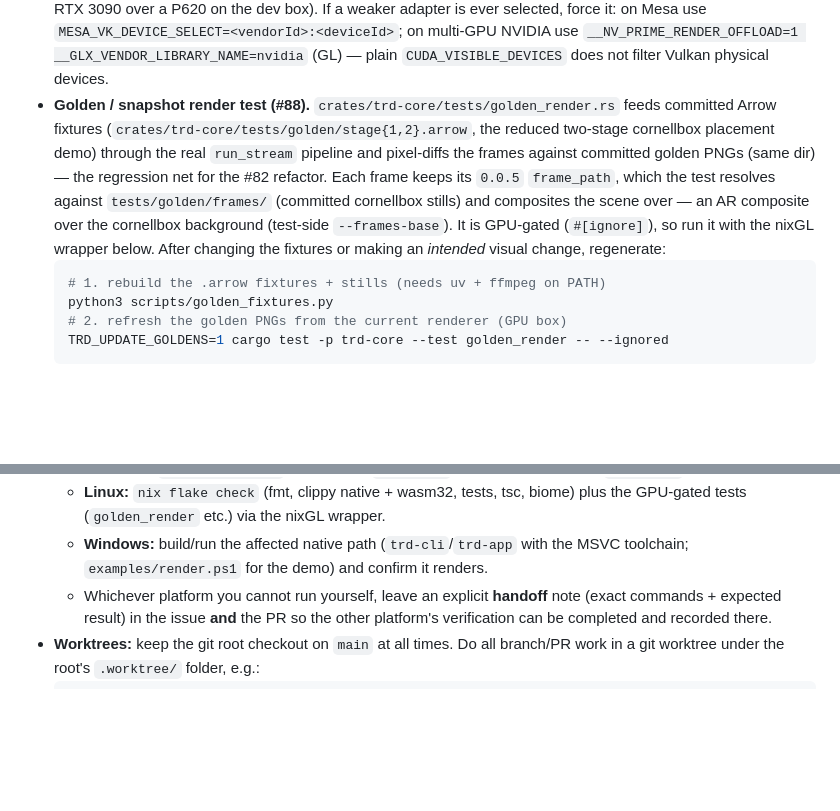
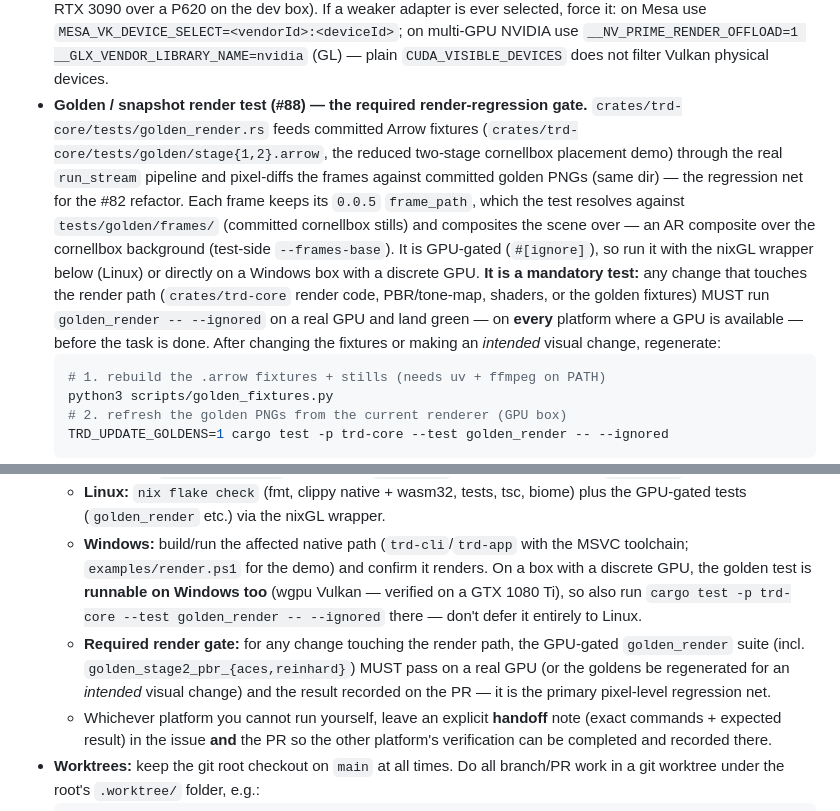
Before and after one commit to xiaoyxue/trd, a Markdown page: AGENTS.md, 2 parts joined by grey strips. GitHub-like rendering; blank space fills up the shorter version.

Commit message:
docs(agents): mark golden_render as a required render-regression gate
Make the GPU-gated `golden_render` snapshot test an explicit *necessary*
test rather than just a described one:

- Label the #88 golden section "the required render-regression gate" and
  state it is mandatory — any change touching the render path (trd-core
  render code, PBR/tone-map, shaders, or the golden fixtures) MUST run
  `golden_render -- --ignored` on a real GPU and land green on every
  platform that has a GPU.
- Dual-platform verification: note the golden test is runnable on Windows
  too (wgpu Vulkan, verified on a GTX 1080 Ti), so it shouldn't be deferred
  entirely to the Linux nixGL path, and add a "Required render gate" bullet
  (incl. the new golden_stage2_pbr_{aces,reinhard}).

Co-authored-by: Copilot <223556219+Copilot@users.noreply.github.com>
Copilot-Session: cfb39346-4f4e-4844-bd27-b73d449338c2

````diff
--- a/AGENTS.md
+++ b/AGENTS.md
@@ -99,7 +99,8 @@ Guidance for agents working in this repository.
   `MESA_VK_DEVICE_SELECT=<vendorId>:<deviceId>`; on multi-GPU NVIDIA use
   `__NV_PRIME_RENDER_OFFLOAD=1 __GLX_VENDOR_LIBRARY_NAME=nvidia` (GL) — plain
   `CUDA_VISIBLE_DEVICES` does not filter Vulkan physical devices.
-- **Golden / snapshot render test (#88).** `crates/trd-core/tests/golden_render.rs`
+- **Golden / snapshot render test (#88) — the required render-regression gate.**
+  `crates/trd-core/tests/golden_render.rs`
   feeds committed Arrow fixtures (`crates/trd-core/tests/golden/stage{1,2}.arrow`,
   the reduced two-stage cornellbox placement demo) through the real
   `run_stream` pipeline and pixel-diffs the frames against committed golden PNGs
@@ -107,7 +108,12 @@ Guidance for agents working in this repository.
   `0.0.5` `frame_path`, which the test resolves against `tests/golden/frames/`
   (committed cornellbox stills) and composites the scene over — an AR composite
   over the cornellbox background (test-side `--frames-base`). It is GPU-gated
-  (`#[ignore]`), so run it with the nixGL wrapper below. After changing the
+  (`#[ignore]`), so run it with the nixGL wrapper below (Linux) or directly on a
+  Windows box with a discrete GPU. **It is a mandatory test:** any change that
+  touches the render path (`crates/trd-core` render code, PBR/tone-map, shaders,
+  or the golden fixtures) MUST run `golden_render -- --ignored` on a real GPU and
+  land green — on **every** platform where a GPU is available — before the task
+  is done. After changing the
   fixtures or making an *intended* visual change, regenerate:
   ```sh
   # 1. rebuild the .arrow fixtures + stills (needs uv + ffmpeg on PATH)
@@ -156,6 +162,15 @@ Guidance for agents working in this repository.
     plus the GPU-gated tests (`golden_render` etc.) via the nixGL wrapper.
   - **Windows:** build/run the affected native path (`trd-cli`/`trd-app` with the
     MSVC toolchain; `examples/render.ps1` for the demo) and confirm it renders.
+    On a box with a discrete GPU, the golden test is **runnable on Windows too**
+    (wgpu Vulkan — verified on a GTX 1080 Ti), so also run
+    `cargo test -p trd-core --test golden_render -- --ignored` there — don't
+    defer it entirely to Linux.
+  - **Required render gate:** for any change touching the render path, the
+    GPU-gated `golden_render` suite (incl. `golden_stage2_pbr_{aces,reinhard}`)
+    MUST pass on a real GPU (or the goldens be regenerated for an *intended*
+    visual change) and the result recorded on the PR — it is the primary
+    pixel-level regression net.
   - Whichever platform you cannot run yourself, leave an explicit **handoff** note
     (exact commands + expected result) in the issue **and** the PR so the other
     platform's verification can be completed and recorded there.
````
